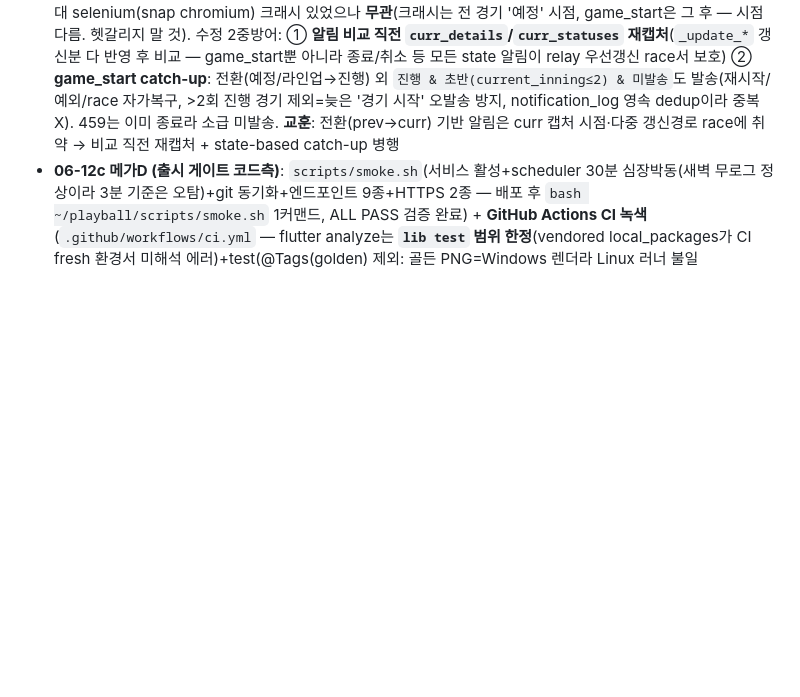
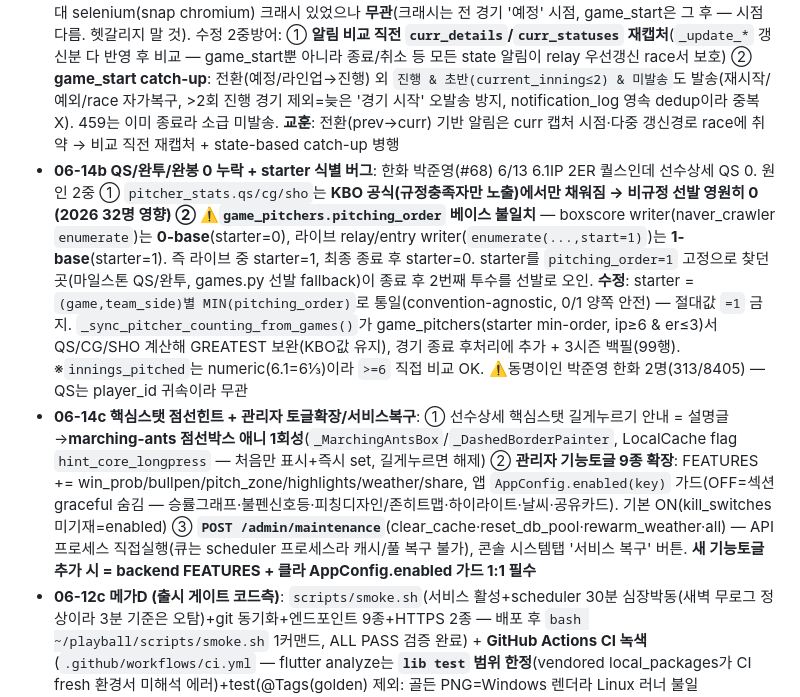
Before and after one commit to Aa26178787/playball, a Markdown page: CLAUDE.md, the part around the change. GitHub-like rendering; blank space fills up the shorter version.

Commit message:
docs: 06-14 변경이력 - QS/starter 식별 버그 + 핵심힌트/관리자토글/서비스복구
Co-Authored-By: Claude Opus 4.8 <noreply@anthropic.com>

```diff
--- a/CLAUDE.md
+++ b/CLAUDE.md
@@ -337,6 +337,8 @@ google-services.json(앱) / firebase_options.dart / firebase-service-account.jso
   - ⚠️ **502 사고 2건**(상단 인프라 기록): duckdns 구박스 cron 핑퐁 + fail2ban 릴레이 IP 오인밴. 스모크 6·7항이 감시
   - **관리자 콘솔 대확장**: 로그인 게이트(키 검증 후 진입) + **DAU 인프라**(`api/dau.py` 미들웨어 JWT sub 추출→daily_active_users 60s flush) + 탭4 신설(통계 DAU/WAU/MAU+가입추이 / 설정·공지 배너·버전·시즌단계+전체 푸시 broadcast / 시스템 하트비트·재크롤큐(admin_commands, scheduler 30s 소비)·백업·알림내역·보안로그 / 댓글 검색삭제) + 회원 정지(users.suspended_until, 로그인 403)·포인트 수동지급(reason=admin). 신규테이블 daily_active_users·admin_commands GRANT 완료
 - **06-14 game_start 미발송 사고+수정**: 6/13 459 키움-한화 game_start 알림 누락(타 경기 460~463 정상). 원인 = **status 갱신 경로 2개 race** — `_update_today_games`(스케줄 크롤, curr_details 반영) vs `_update_live_games_realtime`(relay)가 `curr_details` 캡처 **이후** status를 '진행'으로 바꿈(relay 우선 감지). game_start 루프는 stale curr('예정')만 봐 전환 누락 → 다음 cycle prev='진행'이라 영구 스킵. ⚠️같은 시간대 selenium(snap chromium) 크래시 있었으나 **무관**(크래시는 전 경기 '예정' 시점, game_start은 그 후 — 시점 다름. 헷갈리지 말 것). 수정 2중방어: ① **알림 비교 직전 `curr_details`/`curr_statuses` 재캡처**(`_update_*` 갱신분 다 반영 후 비교 — game_start뿐 아니라 종료/취소 등 모든 state 알림이 relay 우선갱신 race서 보호) ② **game_start catch-up**: 전환(예정/라인업→진행) 외 `진행 & 초반(current_inning≤2) & 미발송`도 발송(재시작/예외/race 자가복구, >2회 진행 경기 제외=늦은 '경기 시작' 오발송 방지, notification_log 영속 dedup이라 중복 X). 459는 이미 종료라 소급 미발송. **교훈**: 전환(prev→curr) 기반 알림은 curr 캡처 시점·다중 갱신경로 race에 취약 → 비교 직전 재캡처 + state-based catch-up 병행
+- **06-14b QS/완투/완봉 0 누락 + starter 식별 버그**: 한화 박준영(#68) 6/13 6.1IP 2ER 퀄스인데 선수상세 QS 0. 원인 2중 ① `pitcher_stats.qs/cg/sho`는 **KBO 공식(규정충족자만 노출)**에서만 채워짐 → 비규정 선발 영원히 0 (2026 32명 영향) ② ⚠️**`game_pitchers.pitching_order` 베이스 불일치** — boxscore writer(naver_crawler `enumerate`)는 **0-base**(starter=0), 라이브 relay/entry writer(`enumerate(...,start=1)`)는 **1-base**(starter=1). 즉 라이브 중 starter=1, 최종 종료 후 starter=0. starter를 `pitching_order=1` 고정으로 찾던 곳(마일스톤 QS/완투, games.py 선발 fallback)이 종료 후 2번째 투수를 선발로 오인. **수정**: starter = `(game,team_side)별 MIN(pitching_order)`로 통일(convention-agnostic, 0/1 양쪽 안전) — 절대값 `=1` 금지. `_sync_pitcher_counting_from_games()`가 game_pitchers(starter min-order, ip≥6 & er≤3)서 QS/CG/SHO 계산해 GREATEST 보완(KBO값 유지), 경기 종료 후처리에 추가 + 3시즌 백필(99행). ※`innings_pitched`는 numeric(6.1=6⅓)이라 `>=6` 직접 비교 OK. ⚠️동명이인 박준영 한화 2명(313/8405) — QS는 player_id 귀속이라 무관
+- **06-14c 핵심스탯 점선힌트 + 관리자 토글확장/서비스복구**: ① 선수상세 핵심스탯 길게누르기 안내 = 설명글→**marching-ants 점선박스 애니 1회성**(`_MarchingAntsBox`/`_DashedBorderPainter`, LocalCache flag `hint_core_longpress` — 처음만 표시+즉시 set, 길게누르면 해제) ② **관리자 기능토글 9종 확장**: FEATURES += win_prob/bullpen/pitch_zone/highlights/weather/share, 앱 `AppConfig.enabled(key)` 가드(OFF=섹션 graceful 숨김 — 승률그래프·불펜신호등·피칭디자인/존히트맵·하이라이트·날씨·공유카드). 기본 ON(kill_switches 미기재=enabled) ③ **`POST /admin/maintenance`**(clear_cache·reset_db_pool·rewarm_weather·all) — API 프로세스 직접실행(큐는 scheduler 프로세스라 캐시/풀 복구 불가), 콘솔 시스템탭 '서비스 복구' 버튼. **새 기능토글 추가 시 = backend FEATURES + 클라 AppConfig.enabled 가드 1:1 필수**
 - **06-12c 메가D (출시 게이트 코드측)**: `scripts/smoke.sh`(서비스 활성+scheduler 30분 심장박동(새벽 무로그 정상이라 3분 기준은 오탐)+git 동기화+엔드포인트 9종+HTTPS 2종 — 배포 후 `bash ~/playball/scripts/smoke.sh` 1커맨드, ALL PASS 검증 완료) + **GitHub Actions CI 녹색**(`.github/workflows/ci.yml` — flutter analyze는 **`lib test` 범위 한정**(vendored local_packages가 CI fresh 환경서 미해석 에러)+test(@Tags(golden) 제외: 골든 PNG=Windows 렌더라 Linux 러너 불일치)+backend compileall) + **골든 확대**(VisitShareCard/PlayerShareCard — cached_network_image의 path_provider mock 채널 필수 패턴) + **release APK 빌드 복구**: google-services 4.3.10→4.4.2 (crashlytics gradle 3.x가 4.4.1+ 요구 — release minify의 mapping 업로드 태스크만 터져서 debug론 잠복, 65.5MB 빌드 성공). 잔여 메가D = 외부작업(Play 내부테스트·keystore)
 - **06-12b 메가B 완결+메가C**: **푸시GW**(fcm_service._send = 단일 게이트웨이 — KST 23:30~07:30 quiet hours 억제(user_settings.notify_quiet 기본 ON, 인앱 알림함은 전원 저장) + ntype→Android 채널 3종 라우팅(playball_live/myteam/community — main.dart 생성, 설정 '방해금지' 토글)) → **뱃지**(api/badges.py 11종 + user_badges 테이블, GET /user/badges lazy 평가) → **주간미션**(GET /user/missions — 예측3/출석5/직관1, KST 월요일 주차, 완료 시 자동 보상 reason=mission_weekly) → points_screen에 미션 진척바+뱃지 그리드 → **온보딩 모드**(홈 첫실행 프로/캐주얼 픽커 — 캐주얼=compact+notify_my_team_only) → **push_tokens 다수 검증**(가짜 토큰 시뮬: 멀티발송/quiet 억제·opt-out/채널/무효토큰 자동삭제 전부 라이브 통과 — InvalidArgumentError 매칭 보강이 픽스). **메가C**: showShareCardDialog(RepaintBoundary→png→share_plus, 웹=버튼 숨김)+VisitShareCard/PlayerShareCard → 직관 저장 직후 공유 제안+승리 시 인앱리뷰(in_app_review ^2.0.9) → 선수상세 FAB 시트 '카드 공유'(랜딩 링크 동봉) → **공유 랜딩** `/s/p/{id}`·`/s/g/{id}`(api/routers/share.py — og 메타+웹앱 유도 버튼). 딥링크 스킴 = 출시 시 App Links로 (메가D)
 
```
